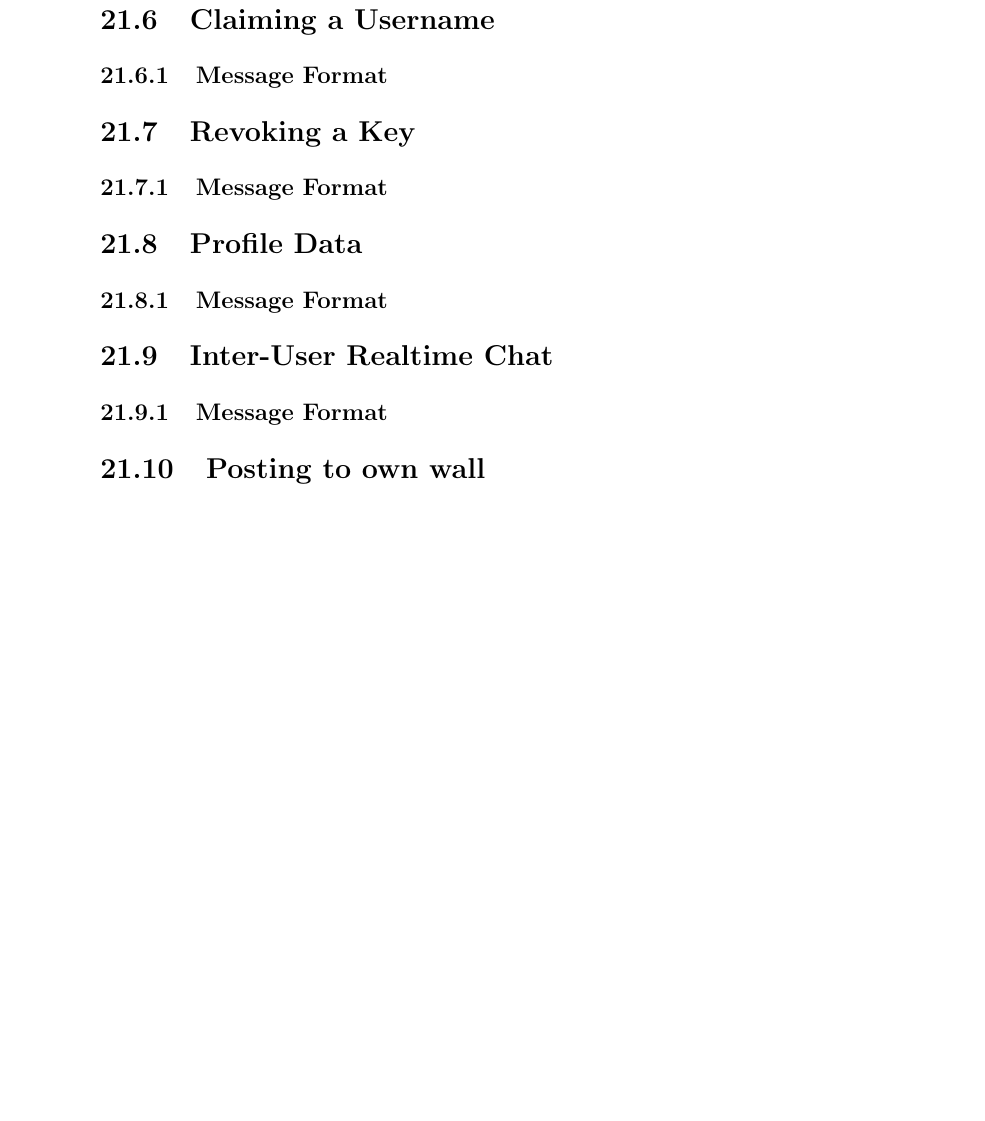
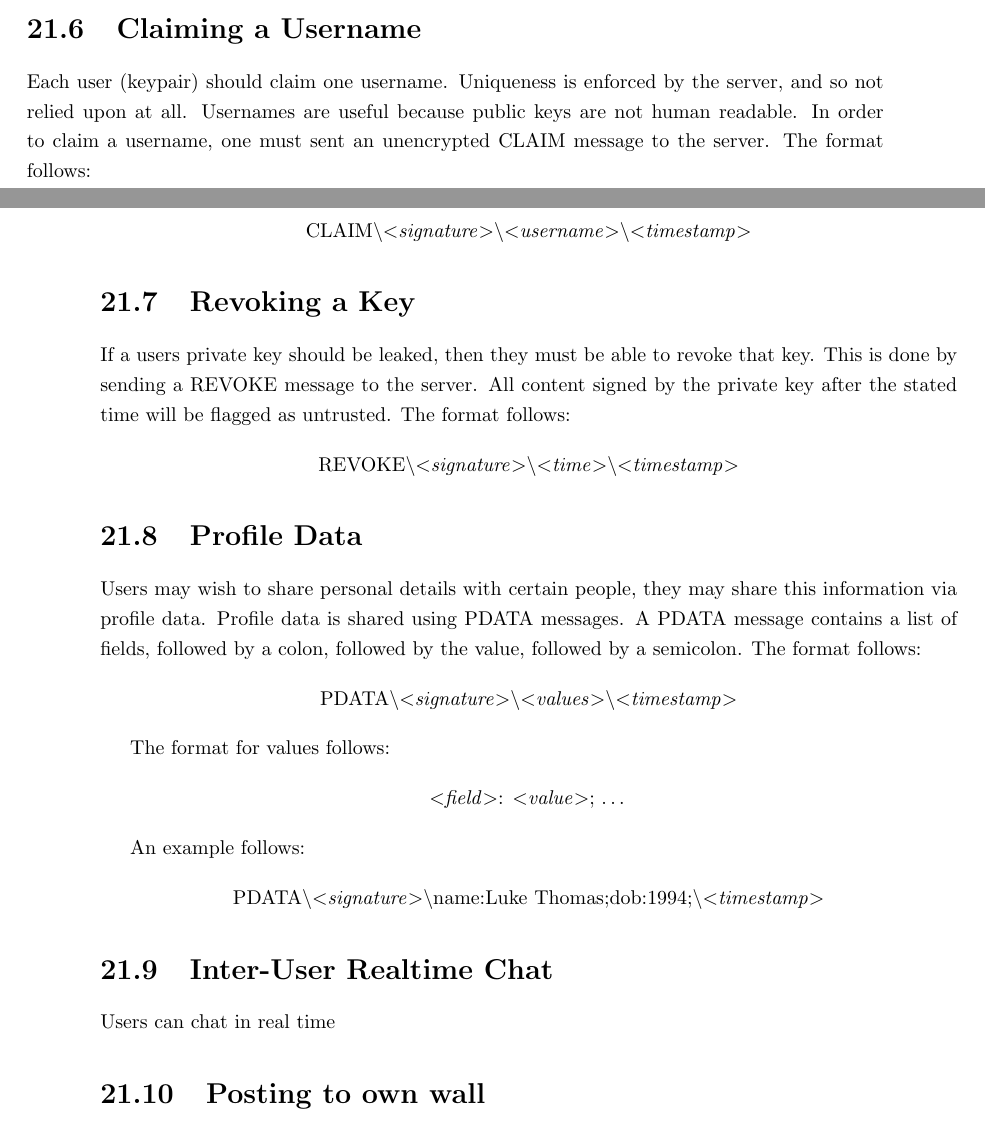
Before and after one commit to thomal/COMP208, a LaTeX thesis (writeup/project.tex, which reads writeup/text/design/client_client.tex): part of page 64 of 91 before the commit and two parts of pages 63 and 64 of 91 after it, the two joined at a grey line, cut so that both start at the same text, the shorter picture padded with empty space. Compiled offline with pdfLaTeX.

Commit message:
i forget what i did

```diff
--- a/writeup/text/design/client_client.tex
+++ b/writeup/text/design/client_client.tex
@@ -60,15 +60,62 @@ specific to a message is placed.
 \missingfigure{Diagram from wiki page}
 
 \section{Claiming a Username}
-\subsection{Message Format}
+Each user (keypair) should claim one username. Uniqueness is enforced by the
+server, and so not relied upon at all. Usernames are useful because public keys
+are not human readable. In order to claim a username, one must sent an
+unencrypted CLAIM message to the server. The format follows:
+
+\begin{center}
+CLAIM\textbackslash
+\textless \textit{signature}\textgreater\textbackslash
+\textless \textit{username}\textgreater\textbackslash
+\textless \textit{timestamp}\textgreater
+\end{center}
 
 \section{Revoking a Key}
-\subsection{Message Format}
+If a users private key should be leaked, then they must be able to revoke that
+key. This is done by sending a REVOKE message to the server. All content signed
+by the private key after the stated time will be flagged as untrusted. The
+format follows:
+
+\begin{center}
+REVOKE\textbackslash
+\textless \textit{signature}\textgreater\textbackslash
+\textless \textit{time}\textgreater\textbackslash
+\textless \textit{timestamp}\textgreater
+\end{center}
 
 \section{Profile Data}
-\subsection{Message Format}
+Users may wish to share personal details with certain people, they may share
+this information via profile data. Profile data is shared using PDATA messages.
+A PDATA message contains a list of fields, followed by a colon, followed by the
+value, followed by a semicolon. The format follows:
+
+\begin{center}
+PDATA\textbackslash
+\textless \textit{signature}\textgreater\textbackslash
+\textless \textit{values}\textgreater\textbackslash
+\textless \textit{timestamp}\textgreater
+\end{center}
+
+The format for values follows:
+
+\begin{center}
+\textless \textit{field}\textgreater:
+\textless \textit{value}\textgreater;
+\ldots
+\end{center}
+
+An example follows:
+
+\begin{center}
+PDATA\textbackslash
+\textless \textit{signature}\textgreater\textbackslash
+name:Luke Thomas;dob:1994;\textbackslash
+\textless \textit{timestamp}\textgreater
+\end{center}
 
 \section{Inter-User Realtime Chat}
-\subsection{Message Format}
+Users can chat in real time
 
 \section{Posting to own wall}
```
Also changed, not shown: writeup/project.pdf, writeup/text/design/client_client.tex (6 more changed lines).
